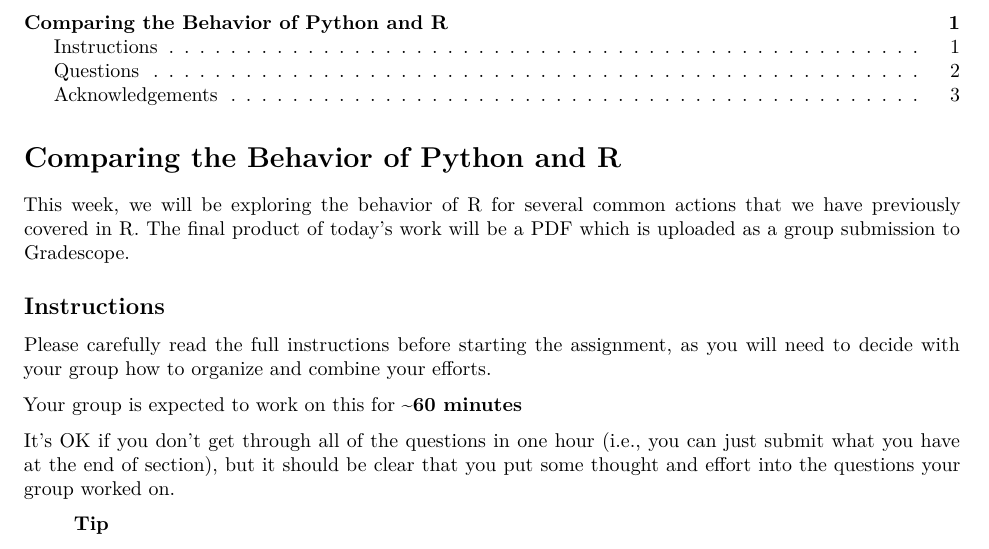
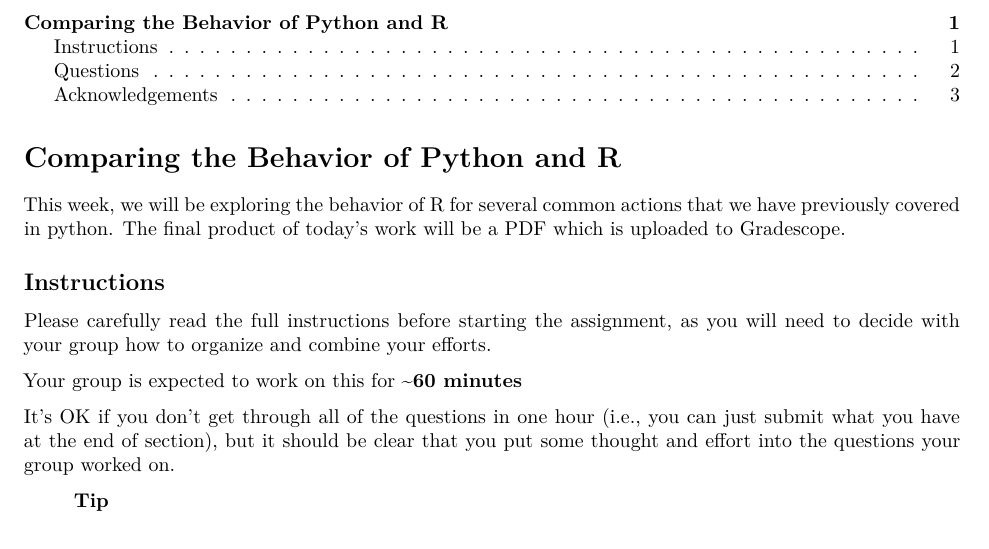
Before and after one commit to berkeley-stat243/fall-2024, a Quarto document (labs/lab7-pythonvsr.qmd): part of page 1 of 3, cut so that both start at the same text. Rendered offline with R 4.5, knitr and Pandoc in place of Quarto, then LaTeX, with nearby package versions.

Commit message:
Fix typo in lab 7.

```diff
--- a/labs/lab7-pythonvsr.qmd
+++ b/labs/lab7-pythonvsr.qmd
@@ -20,8 +20,8 @@
 # Comparing the Behavior of Python and R
 
 This week, we will be exploring the behavior of R for several common actions
-that we have previously covered in R. The final product of today's work will be
-a PDF which is uploaded as a group submission to Gradescope.
+that we have previously covered in python. The final product of today's work
+will be a PDF which is uploaded to Gradescope.
 
 ## Instructions
 
```
